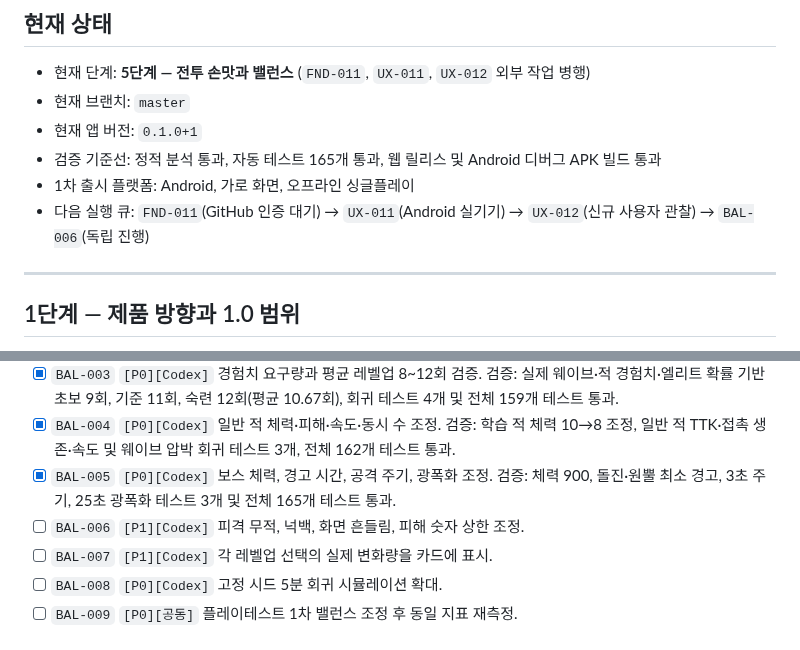
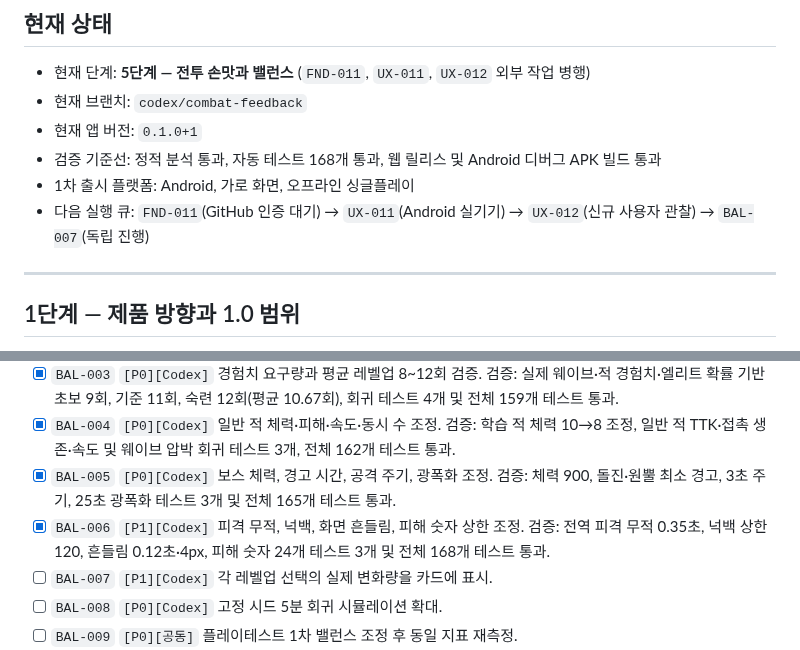
Before and after one commit to jinygod/Joseon-Dynasty-Survival, a Markdown page: docs/master-development-todo.md, 2 parts joined by grey strips. Rendered like a GitHub page.

Commit message:
docs: complete combat feedback milestone

```diff
--- a/docs/master-development-todo.md
+++ b/docs/master-development-todo.md
@@ -14,11 +14,11 @@
 ## 현재 상태
 
 - 현재 단계: **5단계 — 전투 손맛과 밸런스** (`FND-011`, `UX-011`, `UX-012` 외부 작업 병행)
-- 현재 브랜치: `master`
+- 현재 브랜치: `codex/combat-feedback`
 - 현재 앱 버전: `0.1.0+1`
-- 검증 기준선: 정적 분석 통과, 자동 테스트 165개 통과, 웹 릴리스 및 Android 디버그 APK 빌드 통과
+- 검증 기준선: 정적 분석 통과, 자동 테스트 168개 통과, 웹 릴리스 및 Android 디버그 APK 빌드 통과
 - 1차 출시 플랫폼: Android, 가로 화면, 오프라인 싱글플레이
-- 다음 실행 큐: `FND-011`(GitHub 인증 대기) → `UX-011`(Android 실기기) → `UX-012`(신규 사용자 관찰) → `BAL-006`(독립 진행)
+- 다음 실행 큐: `FND-011`(GitHub 인증 대기) → `UX-011`(Android 실기기) → `UX-012`(신규 사용자 관찰) → `BAL-007`(독립 진행)
 
 ---
 
@@ -106,7 +106,7 @@
 - [x] `BAL-003` `[P0][Codex]` 경험치 요구량과 평균 레벨업 8~12회 검증. 검증: 실제 웨이브·적 경험치·엘리트 확률 기반 초보 9회, 기준 11회, 숙련 12회(평균 10.67회), 회귀 테스트 4개 및 전체 159개 테스트 통과.
 - [x] `BAL-004` `[P0][Codex]` 일반 적 체력·피해·속도·동시 수 조정. 검증: 학습 적 체력 10→8 조정, 일반 적 TTK·접촉 생존·속도 및 웨이브 압박 회귀 테스트 3개, 전체 162개 테스트 통과.
 - [x] `BAL-005` `[P0][Codex]` 보스 체력, 경고 시간, 공격 주기, 광폭화 조정. 검증: 체력 900, 돌진·원뿔 최소 경고, 3초 주기, 25초 광폭화 테스트 3개 및 전체 165개 테스트 통과.
-- [ ] `BAL-006` `[P1][Codex]` 피격 무적, 넉백, 화면 흔들림, 피해 숫자 상한 조정.
+- [x] `BAL-006` `[P1][Codex]` 피격 무적, 넉백, 화면 흔들림, 피해 숫자 상한 조정. 검증: 전역 피격 무적 0.35초, 넉백 상한 120, 흔들림 0.12초·4px, 피해 숫자 24개 테스트 3개 및 전체 168개 테스트 통과.
 - [ ] `BAL-007` `[P1][Codex]` 각 레벨업 선택의 실제 변화량을 카드에 표시.
 - [ ] `BAL-008` `[P0][Codex]` 고정 시드 5분 회귀 시뮬레이션 확대.
 - [ ] `BAL-009` `[P0][공동]` 플레이테스트 1차 밸런스 조정 후 동일 지표 재측정.
```
Also changed, not shown: 1 other file.
